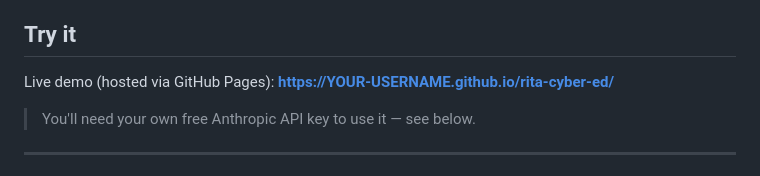
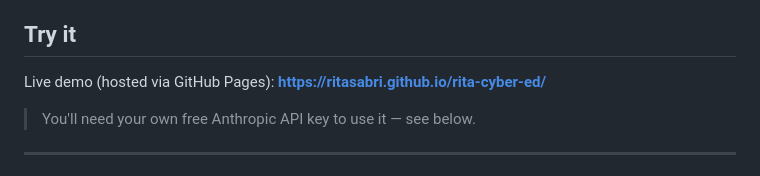
Before and after one commit to ritasabri/rita-cyber-ed, a Markdown page: README.md, the part around the change. GitHub-like rendering.

```diff
--- a/README.md
+++ b/README.md
@@ -23,7 +23,7 @@ Prompt injection is **OWASP's #1 LLM vulnerability** and Google's Cybersecurity
 
 ## Try it
 
-Live demo (hosted via GitHub Pages): **[https://YOUR-USERNAME.github.io/rita-cyber-ed/](https://YOUR-USERNAME.github.io/rita-cyber-ed/)**
+Live demo (hosted via GitHub Pages): **[https://ritasabri.github.io/rita-cyber-ed/](https://ritasabri.github.io/rita-cyber-ed/)**
 
 > You'll need your own free Anthropic API key to use it — see below.
 
```
